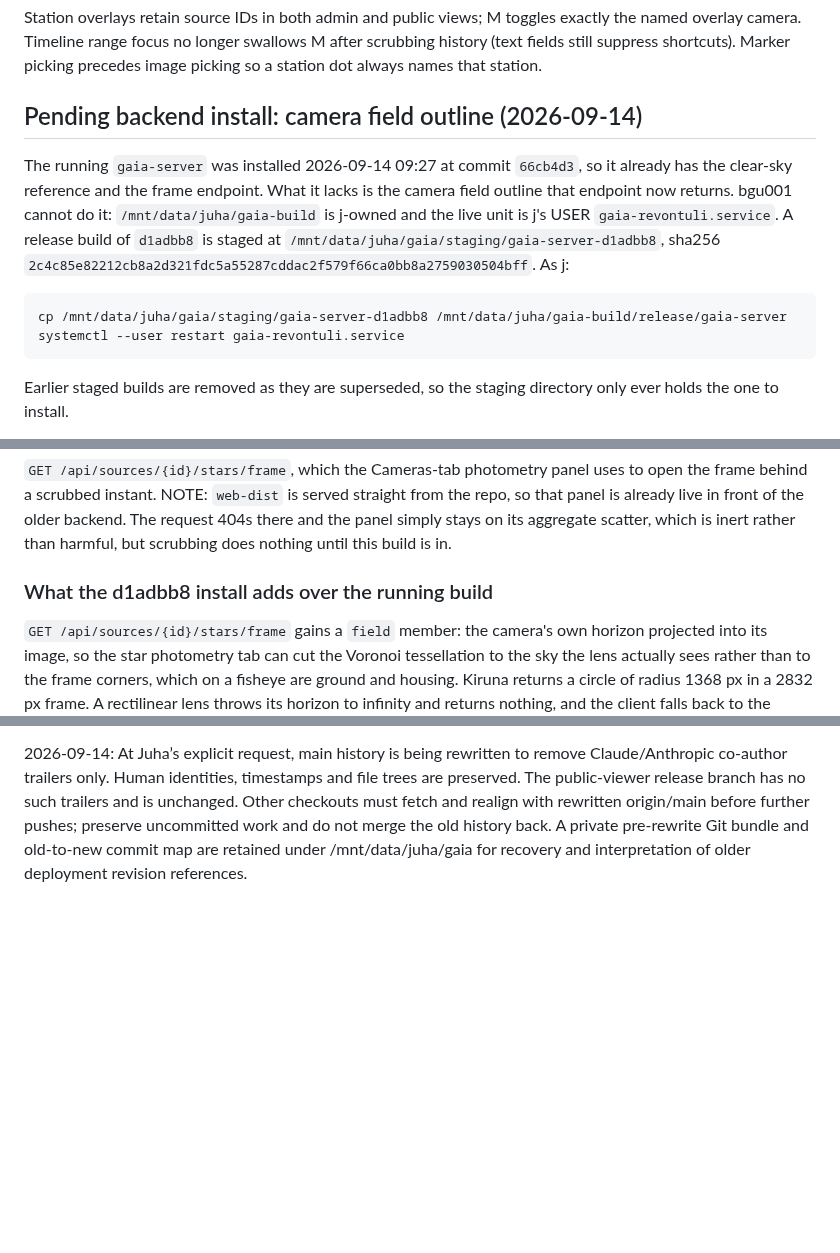
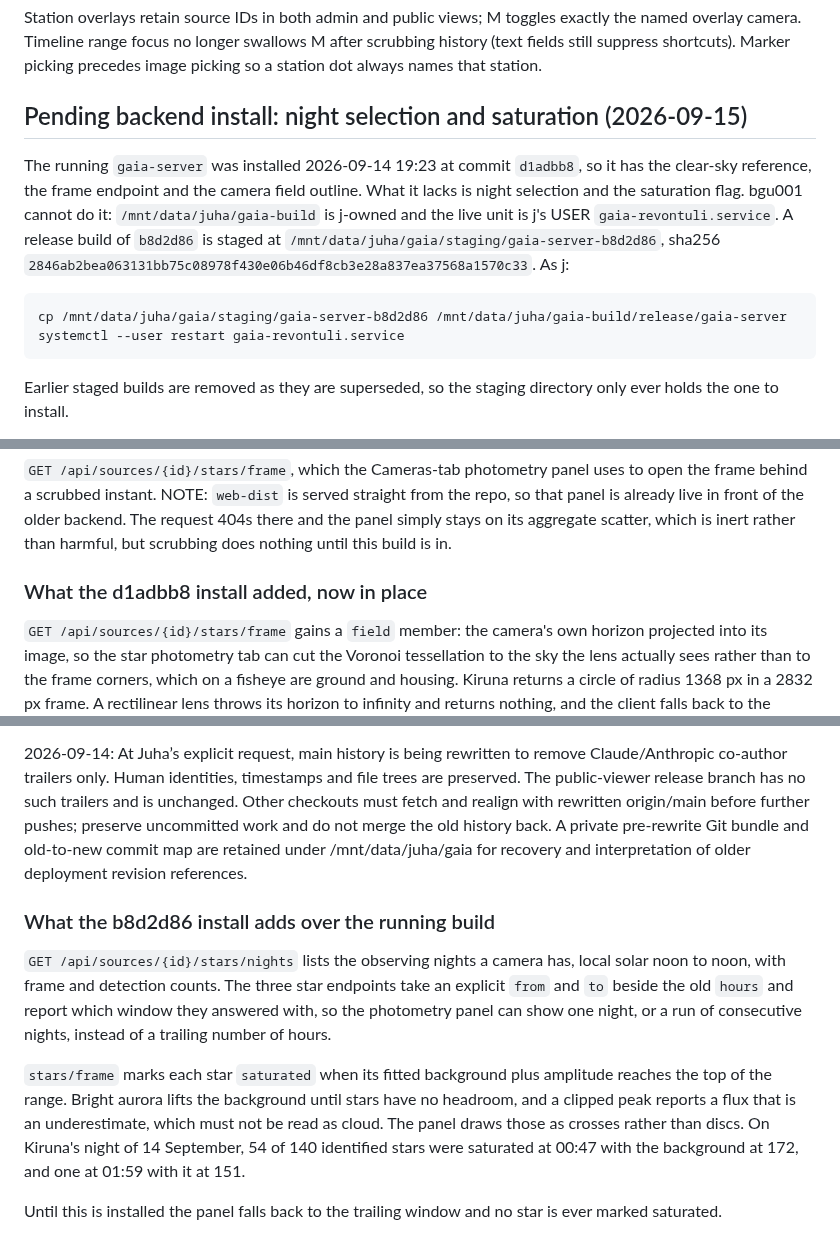
Before and after one commit to jvierine/gaia, a Markdown page: deploy/HANDOFF.md, 3 parts joined by grey strips. GitHub-like rendering; blank space fills up the shorter version.

Commit message:
Stage the b8d2d86 build and point the handoff at it
Records that the d1adbb8 install landed 2026-09-14 19:23, and what this
build adds over it: the nights listing, the explicit from/to window on
the three star endpoints, and the saturation flag.

Co-Authored-By: Claude Opus 5 <noreply@anthropic.com>

```diff
--- a/deploy/HANDOFF.md
+++ b/deploy/HANDOFF.md
@@ -535,17 +535,17 @@ camera region when scrubbing history. Tests cover inverse shell projection.
 
 Station overlays retain source IDs in both admin and public views; M toggles exactly the named overlay camera. Timeline range focus no longer swallows M after scrubbing history (text fields still suppress shortcuts). Marker picking precedes image picking so a station dot always names that station.
 
-## Pending backend install: camera field outline (2026-09-14)
+## Pending backend install: night selection and saturation (2026-09-15)
 
-The running `gaia-server` was installed 2026-09-14 09:27 at commit `66cb4d3`,
-so it already has the clear-sky reference and the frame endpoint. What it lacks
-is the camera field outline that endpoint now returns. bgu001
+The running `gaia-server` was installed 2026-09-14 19:23 at commit `d1adbb8`,
+so it has the clear-sky reference, the frame endpoint and the camera field
+outline. What it lacks is night selection and the saturation flag. bgu001
 cannot do it: `/mnt/data/juha/gaia-build` is j-owned and the live unit is j's
-USER `gaia-revontuli.service`. A release build of `d1adbb8` is staged at
-`/mnt/data/juha/gaia/staging/gaia-server-d1adbb8`, sha256
-`2c4c85e82212cb8a2d321fdc5a55287cddac2f579f66ca0bb8a2759030504bff`. As j:
+USER `gaia-revontuli.service`. A release build of `b8d2d86` is staged at
+`/mnt/data/juha/gaia/staging/gaia-server-b8d2d86`, sha256
+`2846ab2bea063131bb75c08978f430e06b46df8cb3e28a837ea37568a1570c33`. As j:
 
-    cp /mnt/data/juha/gaia/staging/gaia-server-d1adbb8 /mnt/data/juha/gaia-build/release/gaia-server
+    cp /mnt/data/juha/gaia/staging/gaia-server-b8d2d86 /mnt/data/juha/gaia-build/release/gaia-server
     systemctl --user restart gaia-revontuli.service
 
 Earlier staged builds are removed as they are superseded, so the staging
@@ -745,7 +745,7 @@ from the repo, so that panel is already live in front of the older backend. The
 request 404s there and the panel simply stays on its aggregate scatter, which is
 inert rather than harmful, but scrubbing does nothing until this build is in.
 
-### What the d1adbb8 install adds over the running build
+### What the d1adbb8 install added, now in place
 
 `GET /api/sources/{id}/stars/frame` gains a `field` member: the camera's own
 horizon projected into its image, so the star photometry tab can cut the Voronoi
@@ -767,3 +767,22 @@ still runs to the frame corners on fisheye cameras.
 - Inspect the final commit message before pushing, including trailers inserted automatically by tools. Disable automatic AI attribution in your tool settings. These rules apply to every GAIA branch and release commit.
 
 2026-09-14: At Juha’s explicit request, main history is being rewritten to remove Claude/Anthropic co-author trailers only. Human identities, timestamps and file trees are preserved. The public-viewer release branch has no such trailers and is unchanged. Other checkouts must fetch and realign with rewritten origin/main before further pushes; preserve uncommitted work and do not merge the old history back. A private pre-rewrite Git bundle and old-to-new commit map are retained under /mnt/data/juha/gaia for recovery and interpretation of older deployment revision references.
+
+### What the b8d2d86 install adds over the running build
+
+`GET /api/sources/{id}/stars/nights` lists the observing nights a camera has,
+local solar noon to noon, with frame and detection counts. The three star
+endpoints take an explicit `from` and `to` beside the old `hours` and report
+which window they answered with, so the photometry panel can show one night, or
+a run of consecutive nights, instead of a trailing number of hours.
+
+`stars/frame` marks each star `saturated` when its fitted background plus
+amplitude reaches the top of the range. Bright aurora lifts the background until
+stars have no headroom, and a clipped peak reports a flux that is an
+underestimate, which must not be read as cloud. The panel draws those as crosses
+rather than discs. On Kiruna's night of 14 September, 54 of 140 identified stars
+were saturated at 00:47 with the background at 172, and one at 01:59 with it at
+151.
+
+Until this is installed the panel falls back to the trailing window and no star
+is ever marked saturated.
```
